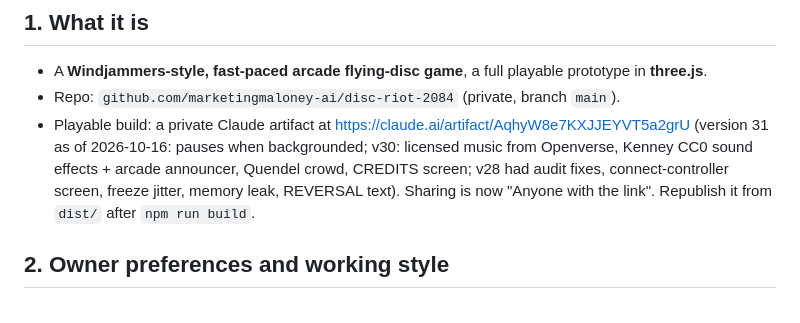
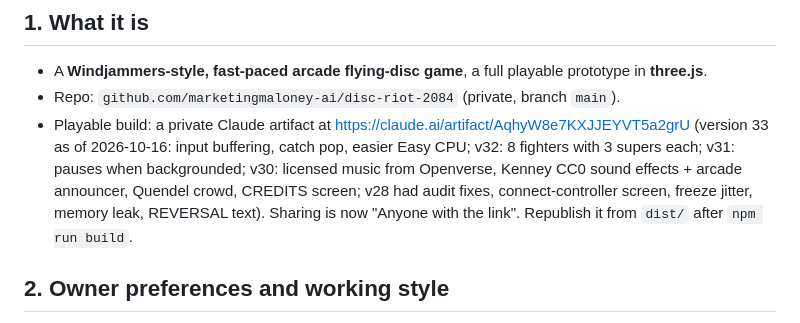
Before and after one commit to marketingmaloney-ai/disc-riot-2084, a Markdown page: PROJECT_MEMORY.md, the part around the change. GitHub-like rendering.

```diff
--- a/PROJECT_MEMORY.md
+++ b/PROJECT_MEMORY.md
@@ -8,7 +8,7 @@ Companion docs in this repo: `CHECKLIST.md` (task status and resume protocol), `
 ## 1. What it is
 - A **Windjammers-style, fast-paced arcade flying-disc game**, a full playable prototype in **three.js**.
 - Repo: `github.com/marketingmaloney-ai/disc-riot-2084` (private, branch `main`).
-- Playable build: a private Claude artifact at https://claude.ai/artifact/AqhyW8e7KXJJEYVT5a2grU (version 31 as of 2026-10-16: pauses when backgrounded; v30: licensed music from Openverse, Kenney CC0 sound effects + arcade announcer, Quendel crowd, CREDITS screen; v28 had audit fixes, connect-controller screen, freeze jitter, memory leak, REVERSAL text). Sharing is now "Anyone with the link".
+- Playable build: a private Claude artifact at https://claude.ai/artifact/AqhyW8e7KXJJEYVT5a2grU (version 33 as of 2026-10-16: input buffering, catch pop, easier Easy CPU; v32: 8 fighters with 3 supers each; v31: pauses when backgrounded; v30: licensed music from Openverse, Kenney CC0 sound effects + arcade announcer, Quendel crowd, CREDITS screen; v28 had audit fixes, connect-controller screen, freeze jitter, memory leak, REVERSAL text). Sharing is now "Anyone with the link".
   Republish it from `dist/` after `npm run build`.
 
 ## 2. Owner preferences and working style
```
Also changed, not shown: NEXT_STEPS.md (+7 -1 lines).
